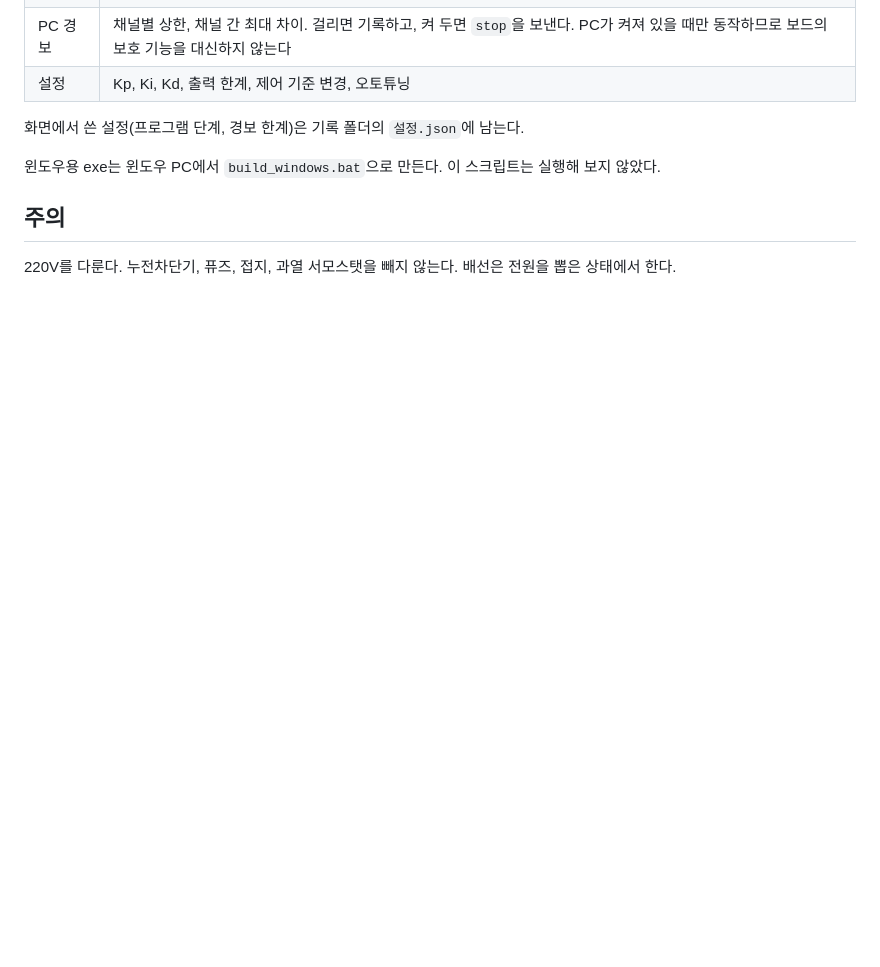
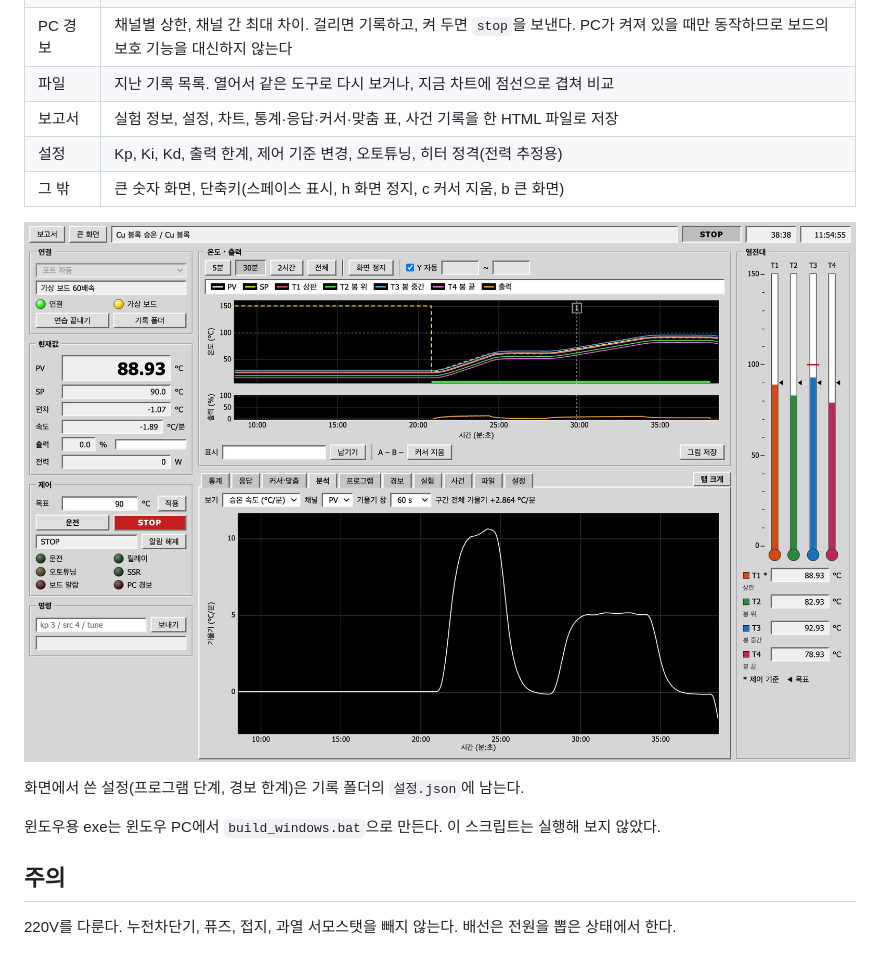
Before and after one commit to jongsu-king/band-heater-pid, a Markdown page: README.md, the part around one of its changes. Rendered like a GitHub page; pictures changed too: docs/heater_log_analysis.jpg (added); blank space fills up the shorter version.

```diff
--- a/README.md
+++ b/README.md
@@ -87,5 +89,10 @@ packaging/build_mac.sh           # 맥용 응용프로그램 (dist/)
 | PC 경보 | 채널별 상한, 채널 간 최대 차이. 걸리면 기록하고, 켜 두면 `stop`을 보낸다. PC가 켜져 있을 때만 동작하므로 보드의 보호 기능을 대신하지 않는다 |
-| 설정 | Kp, Ki, Kd, 출력 한계, 제어 기준 변경, 오토튜닝 |
+| 파일 | 지난 기록 목록. 열어서 같은 도구로 다시 보거나, 지금 차트에 점선으로 겹쳐 비교 |
+| 보고서 | 실험 정보, 설정, 차트, 통계·응답·커서·맞춤 표, 사건 기록을 한 HTML 파일로 저장 |
+| 설정 | Kp, Ki, Kd, 출력 한계, 제어 기준 변경, 오토튜닝, 히터 정격(전력 추정용) |
+| 그 밖 | 큰 숫자 화면, 단축키(스페이스 표시, h 화면 정지, c 커서 지움, b 큰 화면) |
+
+![분석 탭: 승온 속도](docs/heater_log_analysis.jpg)
 
 화면에서 쓴 설정(프로그램 단계, 경보 한계)은 기록 폴더의 `설정.json`에 남는다.
 
```
Also changed, not shown: other parts of README.md (+8 -6 lines), docs/heater_log_app_real.png (added), docs/heater_log_screen.jpg, 2 other files.
